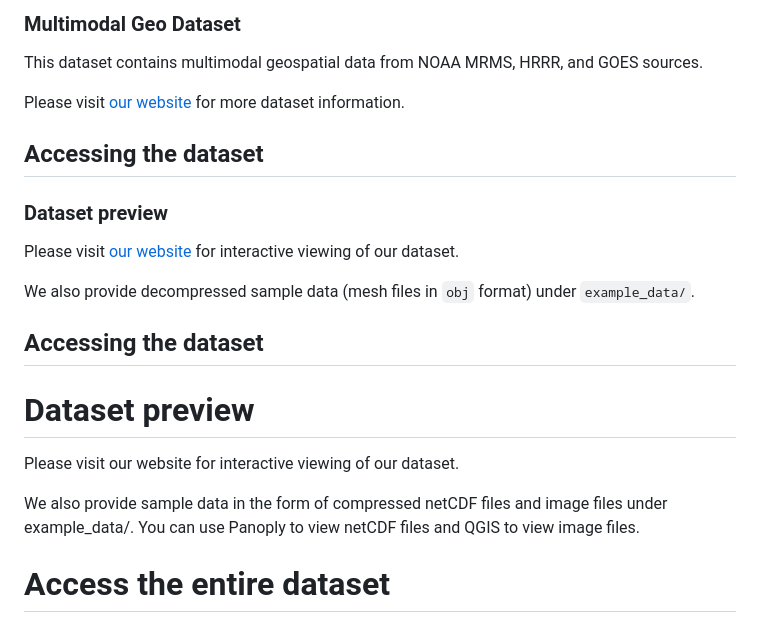
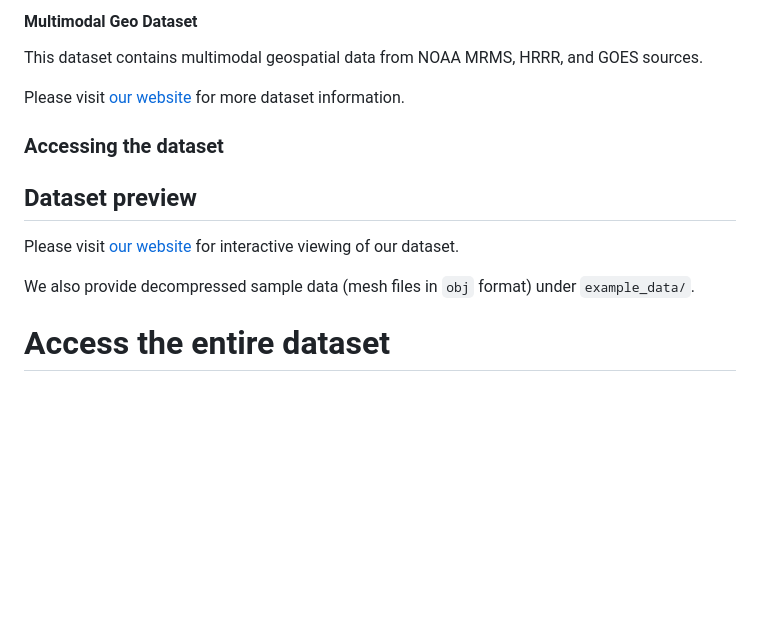
Before and after one commit to jiang28/multimodal-geo-dataset.github.io, a Markdown page: README.md, the part around the change. GitHub-like rendering; blank space fills up the shorter version.

```diff
--- a/README.md
+++ b/README.md
@@ -1,21 +1,15 @@
-### Multimodal Geo Dataset
+#### Multimodal Geo Dataset
 This dataset contains multimodal geospatial data from NOAA MRMS, HRRR, and GOES sources.
 
 Please visit [our website](https://jiang28.github.io/multimodal-geo-dataset.github.io/) for more dataset information.
 
-## Accessing the dataset
+### Accessing the dataset
 
-### Dataset preview
+## Dataset preview
 
 Please visit [our website](https://jiang28.github.io/multimodal-geo-dataset.github.io/) for interactive viewing of our dataset.
 
 We also provide decompressed sample data (mesh files in `obj` format) under `example_data/`.
-## Accessing the dataset
-# Dataset preview
-Please visit our website for interactive viewing of our dataset.
-
-We also provide sample data in the form of compressed netCDF files and image files under example_data/.
-You can use Panoply to view netCDF files and QGIS to view image files.
 
 # Access the entire dataset
 We provide a compressed version of our dataset, together with a Python decompressor script that you can run to locally decompress it. Proceed as follows (this assumes you have conda installed):
```
